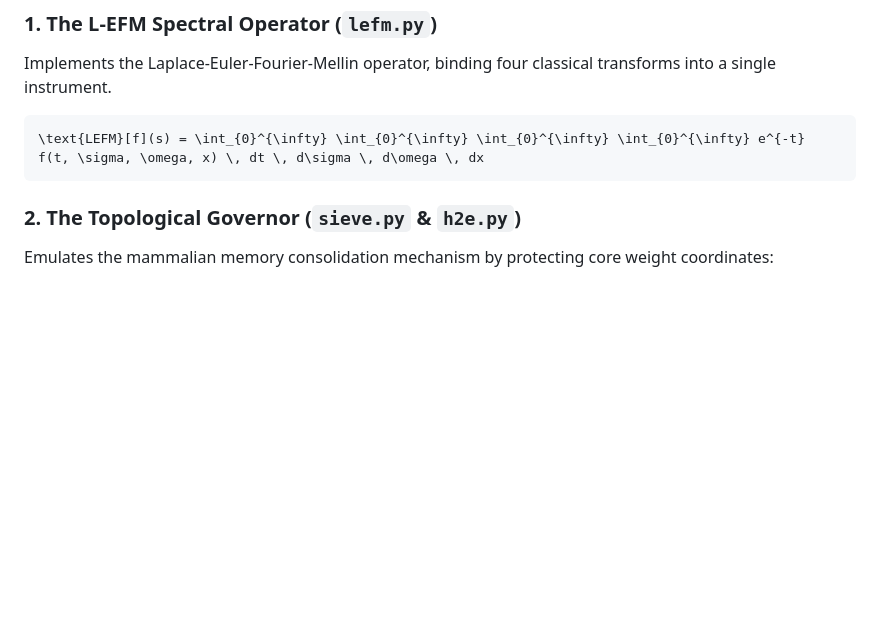
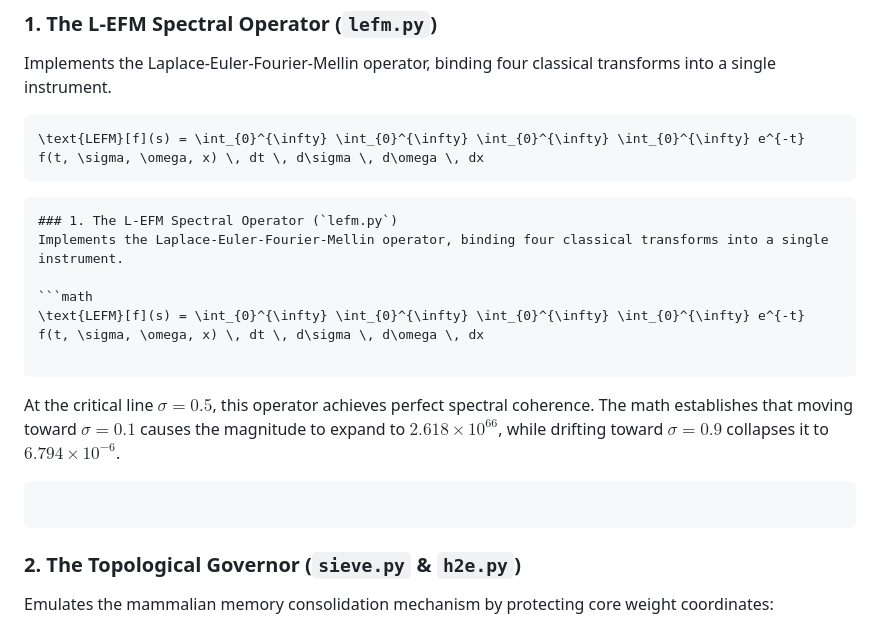
Before and after one commit to frank-morales2020/AST, a Markdown page: README.md, the part around the change. GitHub-like rendering; blank space fills up the shorter version.

Commit message:
Document L-EFM Spectral Operator in README
Added a section about the L-EFM Spectral Operator in the README.

````diff
--- a/README.md
+++ b/README.md
@@ -15,6 +15,22 @@ Implements the Laplace-Euler-Fourier-Mellin operator, binding four classical tra
 ```math
 \text{LEFM}[f](s) = \int_{0}^{\infty} \int_{0}^{\infty} \int_{0}^{\infty} \int_{0}^{\infty} e^{-t} f(t, \sigma, \omega, x) \, dt \, d\sigma \, d\omega \, dx
 ```
+
+```markdown
+### 1. The L-EFM Spectral Operator (`lefm.py`)
+Implements the Laplace-Euler-Fourier-Mellin operator, binding four classical transforms into a single instrument.
+
+```math
+\text{LEFM}[f](s) = \int_{0}^{\infty} \int_{0}^{\infty} \int_{0}^{\infty} \int_{0}^{\infty} e^{-t} f(t, \sigma, \omega, x) \, dt \, d\sigma \, d\omega \, dx
+
+```
+
+At the critical line $\sigma = 0.5$, this operator achieves perfect spectral coherence. The math establishes that moving toward $\sigma = 0.1$ causes the magnitude to expand to $2.618 \times 10^{66}$, while drifting toward $\sigma = 0.9$ collapses it to $6.794 \times 10^{-6}$.
+
+```
+
+```
+
 
 ### 2. The Topological Governor (`sieve.py` & `h2e.py`)
 
````
